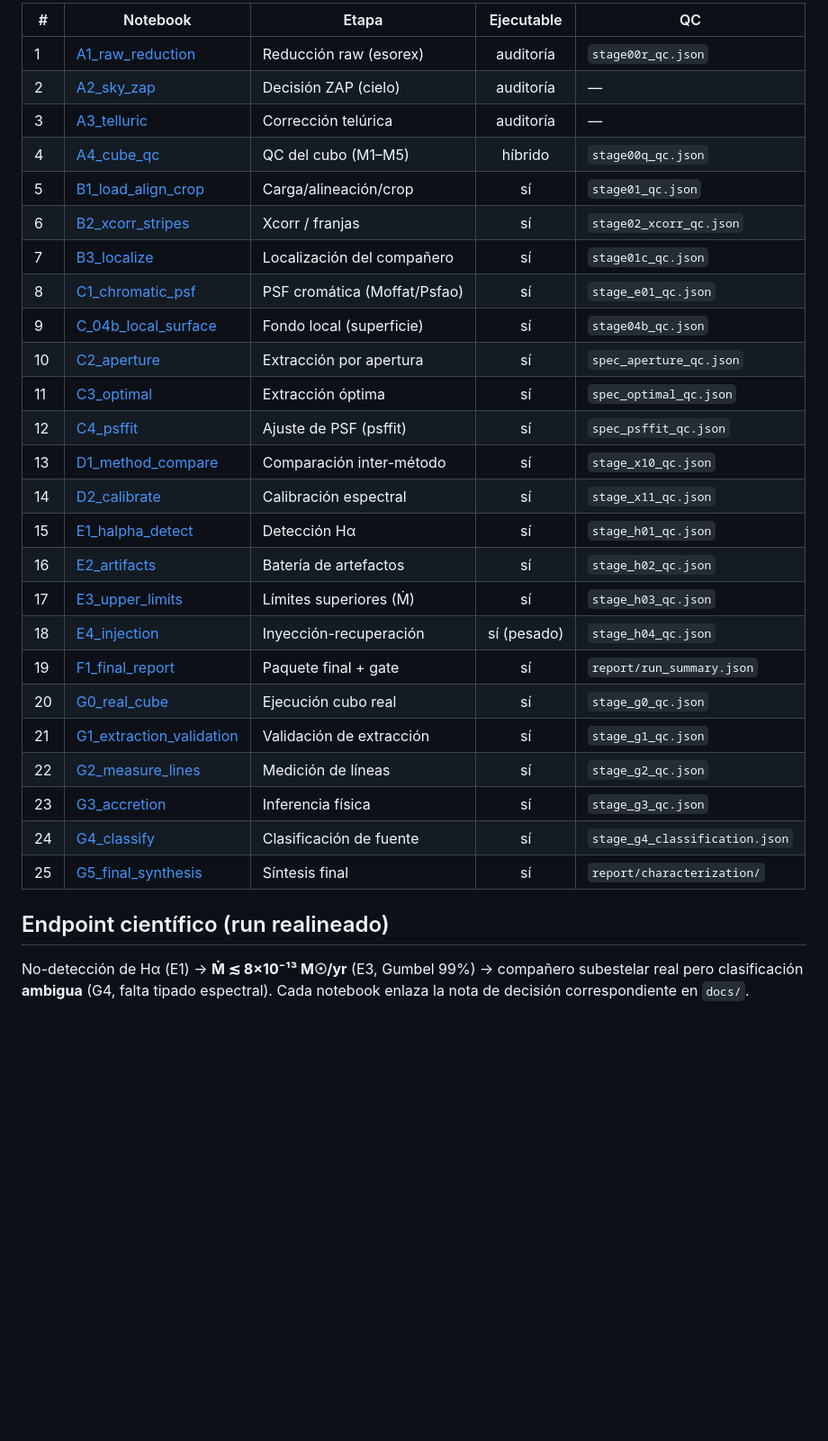
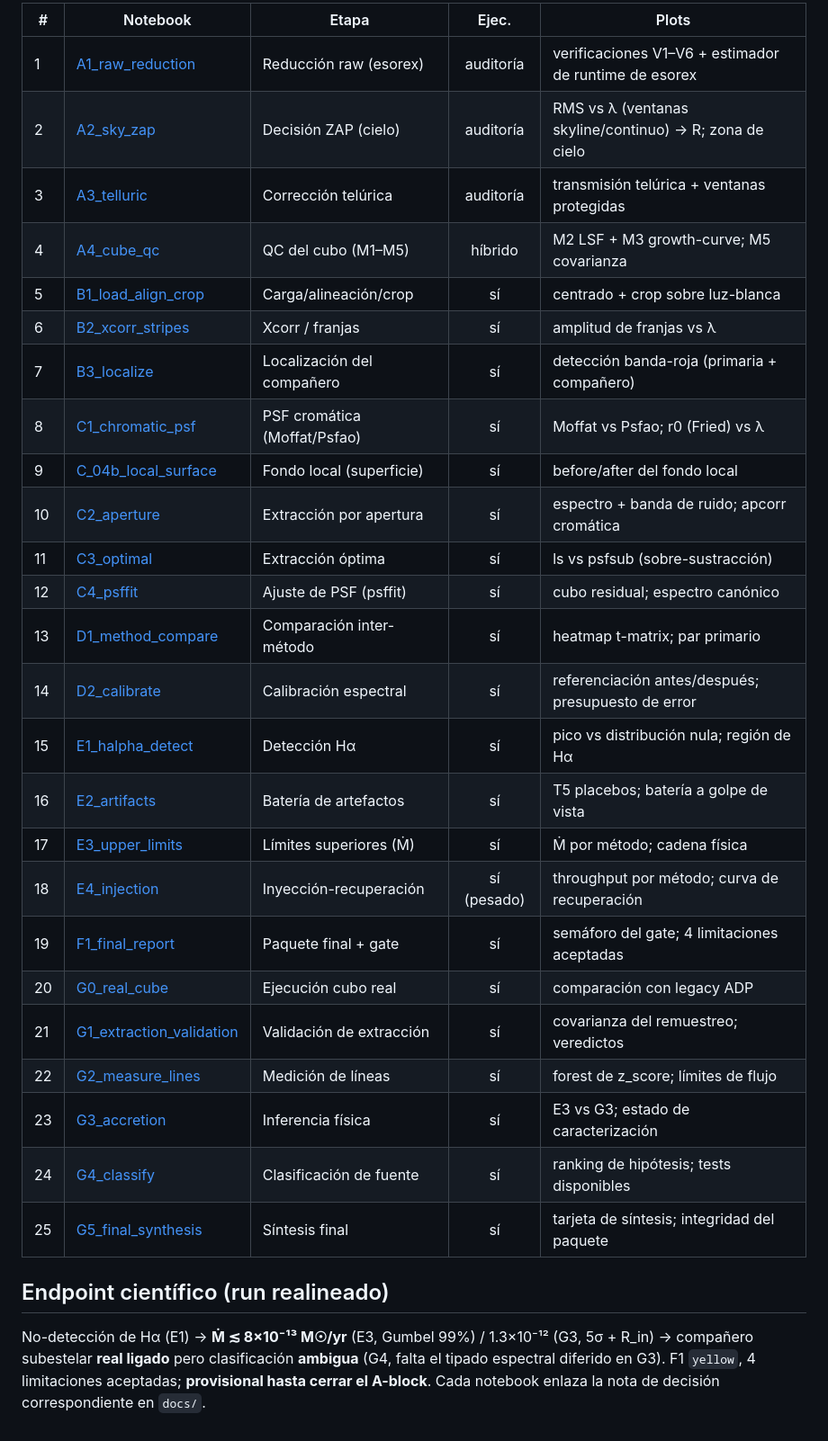
Before and after one commit to RicardoRamirezReyes/musepipe, a Markdown page: notebooks/README.md, the part around one of its changes. Shown at 90% size. GitHub-like rendering; blank space fills up the shorter version.

Commit message:
notebooks/README: reflect the enriched A1..G5 set
Update the index: the 25 notebooks are enriched (not skeletons) -- document the
per-notebook structure (spec/rol, how-to-run, execute-or-audit, QC, narrative+
evidence, plots, dated conclusion), note that plots need the MUSE kernel and save
to runs/<run>/plots/, and add a "what each plot shows" column. Endpoint updated
with the E3/G3 limits and the provisional/A-block caveat.

Co-Authored-By: Claude Opus 4.8 <noreply@anthropic.com>

```diff
--- a/notebooks/README.md
+++ b/notebooks/README.md
@@ -28,34 +46,36 @@ Generados por [`scripts/build_review_notebooks.py`](../scripts/build_review_note
 
-| # | Notebook | Etapa | Ejecutable | QC |
-|---|----------|-------|:---:|----|
-| 1 | [A1_raw_reduction](A1_raw_reduction.ipynb) | Reducción raw (esorex) | auditoría | `stage00r_qc.json` |
-| 2 | [A2_sky_zap](A2_sky_zap.ipynb) | Decisión ZAP (cielo) | auditoría | — |
-| 3 | [A3_telluric](A3_telluric.ipynb) | Corrección telúrica | auditoría | — |
-| 4 | [A4_cube_qc](A4_cube_qc.ipynb) | QC del cubo (M1–M5) | híbrido | `stage00q_qc.json` |
-| 5 | [B1_load_align_crop](B1_load_align_crop.ipynb) | Carga/alineación/crop | sí | `stage01_qc.json` |
-| 6 | [B2_xcorr_stripes](B2_xcorr_stripes.ipynb) | Xcorr / franjas | sí | `stage02_xcorr_qc.json` |
-| 7 | [B3_localize](B3_localize.ipynb) | Localización del compañero | sí | `stage01c_qc.json` |
-| 8 | [C1_chromatic_psf](C1_chromatic_psf.ipynb) | PSF cromática (Moffat/Psfao) | sí | `stage_e01_qc.json` |
-| 9 | [C_04b_local_surface](C_04b_local_surface.ipynb) | Fondo local (superficie) | sí | `stage04b_qc.json` |
-| 10 | [C2_aperture](C2_aperture.ipynb) | Extracción por apertura | sí | `spec_aperture_qc.json` |
-| 11 | [C3_optimal](C3_optimal.ipynb) | Extracción óptima | sí | `spec_optimal_qc.json` |
-| 12 | [C4_psffit](C4_psffit.ipynb) | Ajuste de PSF (psffit) | sí | `spec_psffit_qc.json` |
-| 13 | [D1_method_compare](D1_method_compare.ipynb) | Comparación inter-método | sí | `stage_x10_qc.json` |
-| 14 | [D2_calibrate](D2_calibrate.ipynb) | Calibración espectral | sí | `stage_x11_qc.json` |
-| 15 | [E1_halpha_detect](E1_halpha_detect.ipynb) | Detección Hα | sí | `stage_h01_qc.json` |
-| 16 | [E2_artifacts](E2_artifacts.ipynb) | Batería de artefactos | sí | `stage_h02_qc.json` |
-| 17 | [E3_upper_limits](E3_upper_limits.ipynb) | Límites superiores (Ṁ) | sí | `stage_h03_qc.json` |
-| 18 | [E4_injection](E4_injection.ipynb) | Inyección-recuperación | sí (pesado) | `stage_h04_qc.json` |
-| 19 | [F1_final_report](F1_final_report.ipynb) | Paquete final + gate | sí | `report/run_summary.json` |
-| 20 | [G0_real_cube](G0_real_cube.ipynb) | Ejecución cubo real | sí | `stage_g0_qc.json` |
-| 21 | [G1_extraction_validation](G1_extraction_validation.ipynb) | Validación de extracción | sí | `stage_g1_qc.json` |
-| 22 | [G2_measure_lines](G2_measure_lines.ipynb) | Medición de líneas | sí | `stage_g2_qc.json` |
-| 23 | [G3_accretion](G3_accretion.ipynb) | Inferencia física | sí | `stage_g3_qc.json` |
-| 24 | [G4_classify](G4_classify.ipynb) | Clasificación de fuente | sí | `stage_g4_classification.json` |
-| 25 | [G5_final_synthesis](G5_final_synthesis.ipynb) | Síntesis final | sí | `report/characterization/` |
+| # | Notebook | Etapa | Ejec. | Plots |
+|---|----------|-------|:---:|-------|
+| 1 | [A1_raw_reduction](A1_raw_reduction.ipynb) | Reducción raw (esorex) | auditoría | verificaciones V1–V6 + estimador de runtime de esorex |
+| 2 | [A2_sky_zap](A2_sky_zap.ipynb) | Decisión ZAP (cielo) | auditoría | RMS vs λ (ventanas skyline/continuo) → R; zona de cielo |
+| 3 | [A3_telluric](A3_telluric.ipynb) | Corrección telúrica | auditoría | transmisión telúrica + ventanas protegidas |
+| 4 | [A4_cube_qc](A4_cube_qc.ipynb) | QC del cubo (M1–M5) | híbrido | M2 LSF + M3 growth-curve; M5 covarianza |
+| 5 | [B1_load_align_crop](B1_load_align_crop.ipynb) | Carga/alineación/crop | sí | centrado + crop sobre luz-blanca |
+| 6 | [B2_xcorr_stripes](B2_xcorr_stripes.ipynb) | Xcorr / franjas | sí | amplitud de franjas vs λ |
+| 7 | [B3_localize](B3_localize.ipynb) | Localización del compañero | sí | detección banda-roja (primaria + compañero) |
+| 8 | [C1_chromatic_psf](C1_chromatic_psf.ipynb) | PSF cromática (Moffat/Psfao) | sí | Moffat vs Psfao; r0 (Fried) vs λ |
+| 9 | [C_04b_local_surface](C_04b_local_surface.ipynb) | Fondo local (superficie) | sí | before/after del fondo local |
+| 10 | [C2_aperture](C2_aperture.ipynb) | Extracción por apertura | sí | espectro + banda de ruido; apcorr cromática |
+| 11 | [C3_optimal](C3_optimal.ipynb) | Extracción óptima | sí | ls vs psfsub (sobre-sustracción) |
+| 12 | [C4_psffit](C4_psffit.ipynb) | Ajuste de PSF (psffit) | sí | cubo residual; espectro canónico |
+| 13 | [D1_method_compare](D1_method_compare.ipynb) | Comparación inter-método | sí | heatmap t-matrix; par primario |
+| 14 | [D2_calibrate](D2_calibrate.ipynb) | Calibración espectral | sí | referenciación antes/después; presupuesto de error |
+| 15 | [E1_halpha_detect](E1_halpha_detect.ipynb) | Detección Hα | sí | pico vs distribución nula; región de Hα |
+| 16 | [E2_artifacts](E2_artifacts.ipynb) | Batería de artefactos | sí | T5 placebos; batería a golpe de vista |
+| 17 | [E3_upper_limits](E3_upper_limits.ipynb) | Límites superiores (Ṁ) | sí | Ṁ por método; cadena física |
+| 18 | [E4_injection](E4_injection.ipynb) | Inyección-recuperación | sí (pesado) | throughput por método; curva de recuperación |
+| 19 | [F1_final_report](F1_final_report.ipynb) | Paquete final + gate | sí | semáforo del gate; 4 limitaciones aceptadas |
+| 20 | [G0_real_cube](G0_real_cube.ipynb) | Ejecución cubo real | sí | comparación con legacy ADP |
+| 21 | [G1_extraction_validation](G1_extraction_validation.ipynb) | Validación de extracción | sí | covarianza del remuestreo; veredictos |
+| 22 | [G2_measure_lines](G2_measure_lines.ipynb) | Medición de líneas | sí | forest de z_score; límites de flujo |
+| 23 | [G3_accretion](G3_accretion.ipynb) | Inferencia física | sí | E3 vs G3; estado de caracterización |
+| 24 | [G4_classify](G4_classify.ipynb) | Clasificación de fuente | sí | ranking de hipótesis; tests disponibles |
+| 25 | [G5_final_synthesis](G5_final_synthesis.ipynb) | Síntesis final | sí | tarjeta de síntesis; integridad del paquete |
 
 ## Endpoint científico (run realineado)
 
-No-detección de Hα (E1) → **Ṁ ≲ 8×10⁻¹³ M☉/yr** (E3, Gumbel 99%) → compañero
-subestelar real pero clasificación **ambigua** (G4, falta tipado espectral).
-Cada notebook enlaza la nota de decisión correspondiente en `docs/`.
+No-detección de Hα (E1) → **Ṁ ≲ 8×10⁻¹³ M☉/yr** (E3, Gumbel 99%) / 1.3×10⁻¹² (G3,
+5σ + R_in) → compañero subestelar **real ligado** pero clasificación **ambigua**
+(G4, falta el tipado espectral diferido en G3). F1 `yellow`, 4 limitaciones
+aceptadas; **provisional hasta cerrar el A-block**. Cada notebook enlaza la nota de
+decisión correspondiente en `docs/`.
```
Also changed, not shown: other parts of notebooks/README.md (+30 -12 lines).
